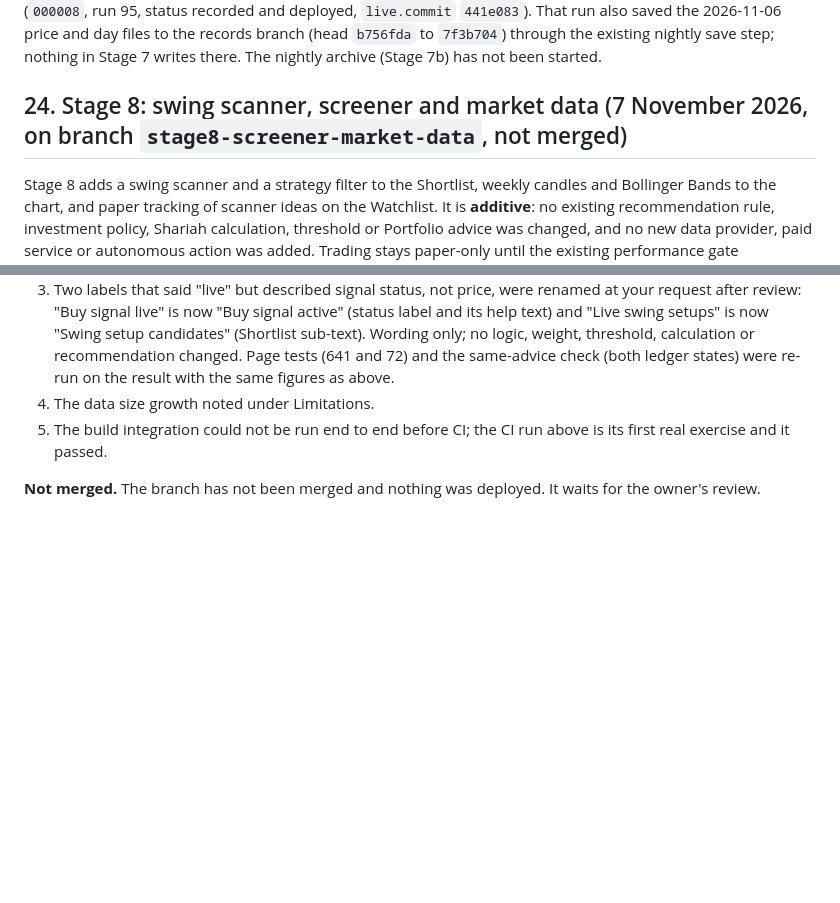
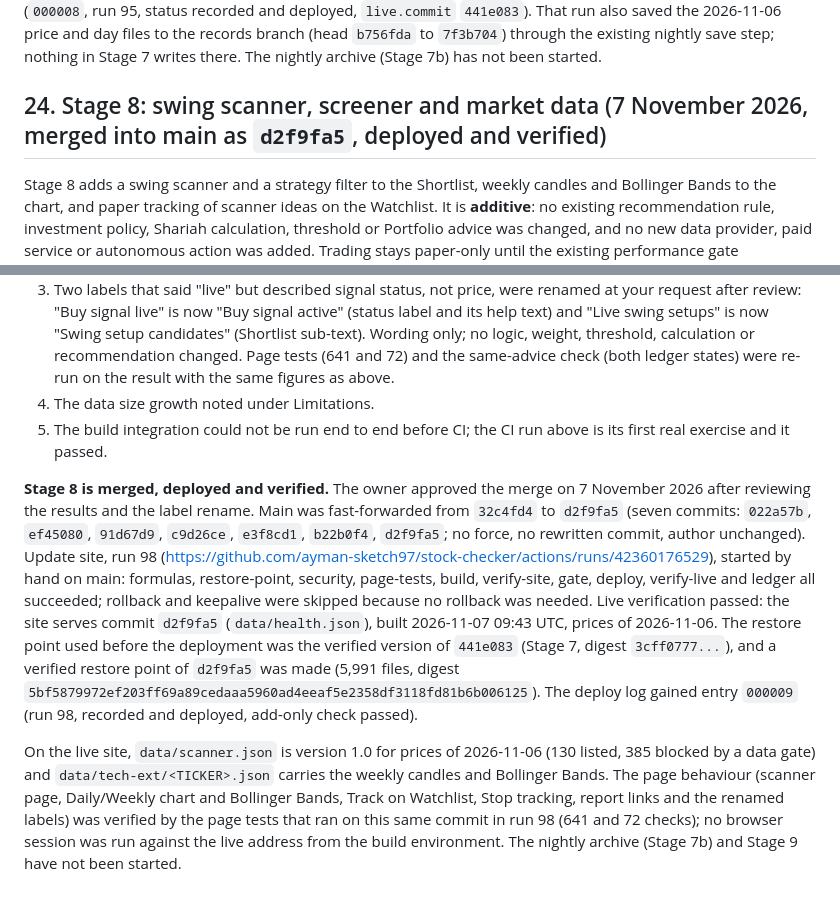
Before and after one commit to ayman-sketch97/stock-checker, a Markdown page: VALIDATION.md, 2 parts joined by grey strips. Rendered like a GitHub page; blank space fills up the shorter version.

Commit message:
Mark Stage 8 complete: merged into main as d2f9fa5, deployed and verified (VALIDATION.md section 24) [skip ci]
Documentation only.

Co-Authored-By: Claude Sonnet 5.5 <noreply@anthropic.com>
Claude-Session: https://claude.ai/code/session_01UtpHKffZNtyCapmv88rXD3

```diff
--- a/VALIDATION.md
+++ b/VALIDATION.md
@@ -1869,7 +1869,7 @@ used before the deployment was the version of `21bbc73` (Stage 6), and a verifie
 files to the records branch (head `b756fda` to `7f3b704`) through the existing nightly save step; nothing in Stage 7 writes
 there. The nightly archive (Stage 7b) has not been started.
 
-## 24. Stage 8: swing scanner, screener and market data (7 November 2026, on branch `stage8-screener-market-data`, not merged)
+## 24. Stage 8: swing scanner, screener and market data (7 November 2026, merged into main as `d2f9fa5`, deployed and verified)
 
 Stage 8 adds a swing scanner and a strategy filter to the Shortlist, weekly candles and Bollinger Bands to the chart, and
 paper tracking of scanner ideas on the Watchlist. It is **additive**: no existing recommendation rule, investment policy,
@@ -2020,4 +2020,18 @@ for word in `WORDING` in `test/validation/same-advice.py`, so any other change i
 4. The data size growth noted under Limitations.
 5. The build integration could not be run end to end before CI; the CI run above is its first real exercise and it passed.
 
-**Not merged.** The branch has not been merged and nothing was deployed. It waits for the owner's review.
+**Stage 8 is merged, deployed and verified.** The owner approved the merge on 7 November 2026 after reviewing the results and the label
+rename. Main was fast-forwarded from `32c4fd4` to `d2f9fa5` (seven commits: `022a57b`, `ef45080`, `91d67d9`, `c9d26ce`, `e3f8cd1`,
+`b22b0f4`, `d2f9fa5`; no force, no rewritten commit, author unchanged). Update site, run 98
+(https://github.com/ayman-sketch97/stock-checker/actions/runs/42360176529), started by hand on main: formulas, restore-point, security,
+page-tests, build, verify-site, gate, deploy, verify-live and ledger all succeeded; rollback and keepalive were skipped because no rollback
+was needed. Live verification passed: the site serves commit `d2f9fa5` (`data/health.json`), built 2026-11-07 09:43 UTC, prices of
+2026-11-06. The restore point used before the deployment was the verified version of `441e083` (Stage 7, digest `3cff0777...`), and a
+verified restore point of `d2f9fa5` was made (5,991 files, digest `5bf5879972ef203ff69a89cedaaa5960ad4eeaf5e2358df3118fd81b6b006125`).
+The deploy log gained entry `000009` (run 98, recorded and deployed, add-only check passed).
+
+On the live site, `data/scanner.json` is version 1.0 for prices of 2026-11-06 (130 listed, 385 blocked by a data gate) and
+`data/tech-ext/<TICKER>.json` carries the weekly candles and Bollinger Bands. The page behaviour (scanner page, Daily/Weekly chart and
+Bollinger Bands, Track on Watchlist, Stop tracking, report links and the renamed labels) was verified by the page tests that ran on this same
+commit in run 98 (641 and 72 checks); no browser session was run against the live address from the build environment. The nightly archive
+(Stage 7b) and Stage 9 have not been started.
```
Also changed, not shown: CHANGELOG.md (+1 -1 lines).
